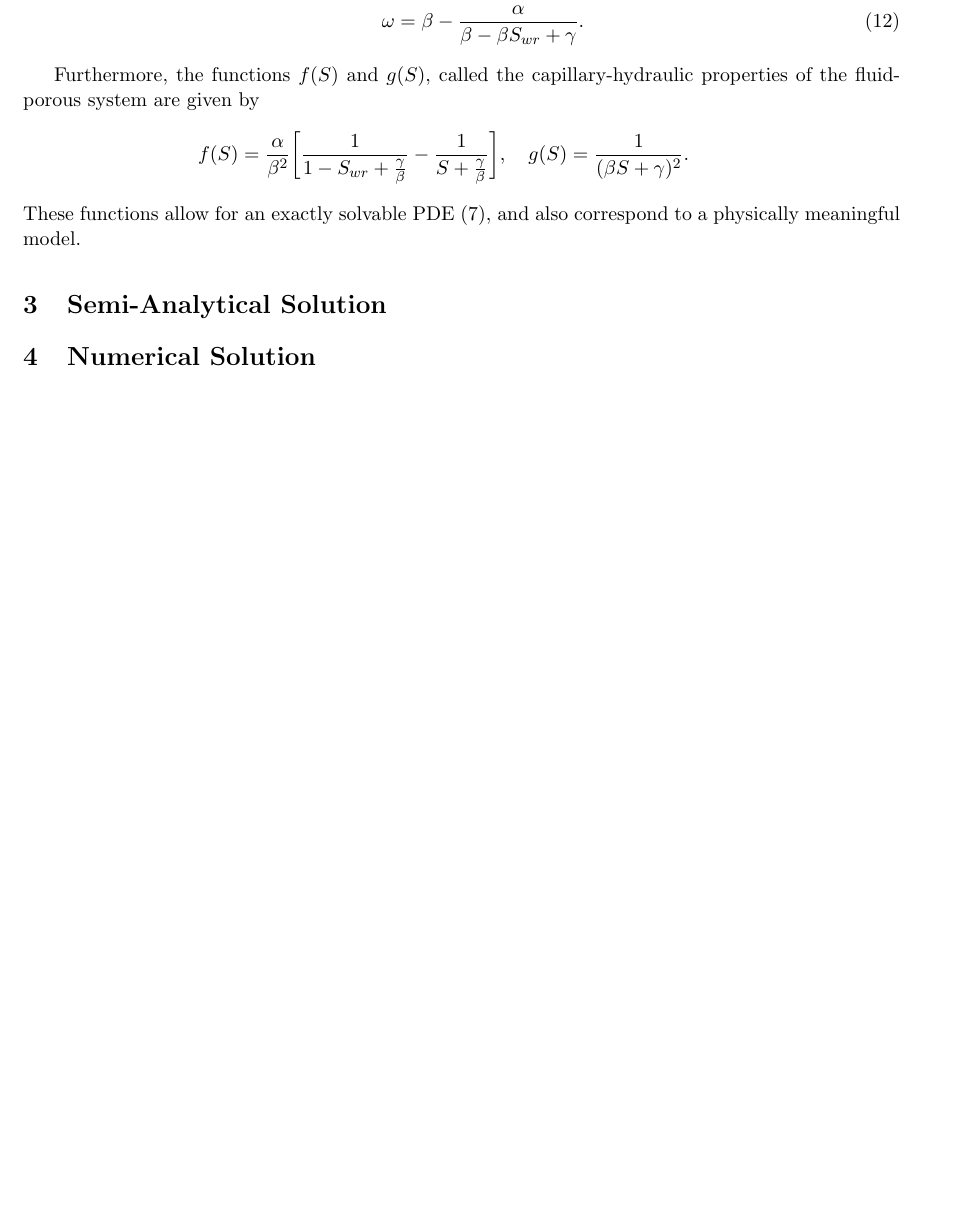
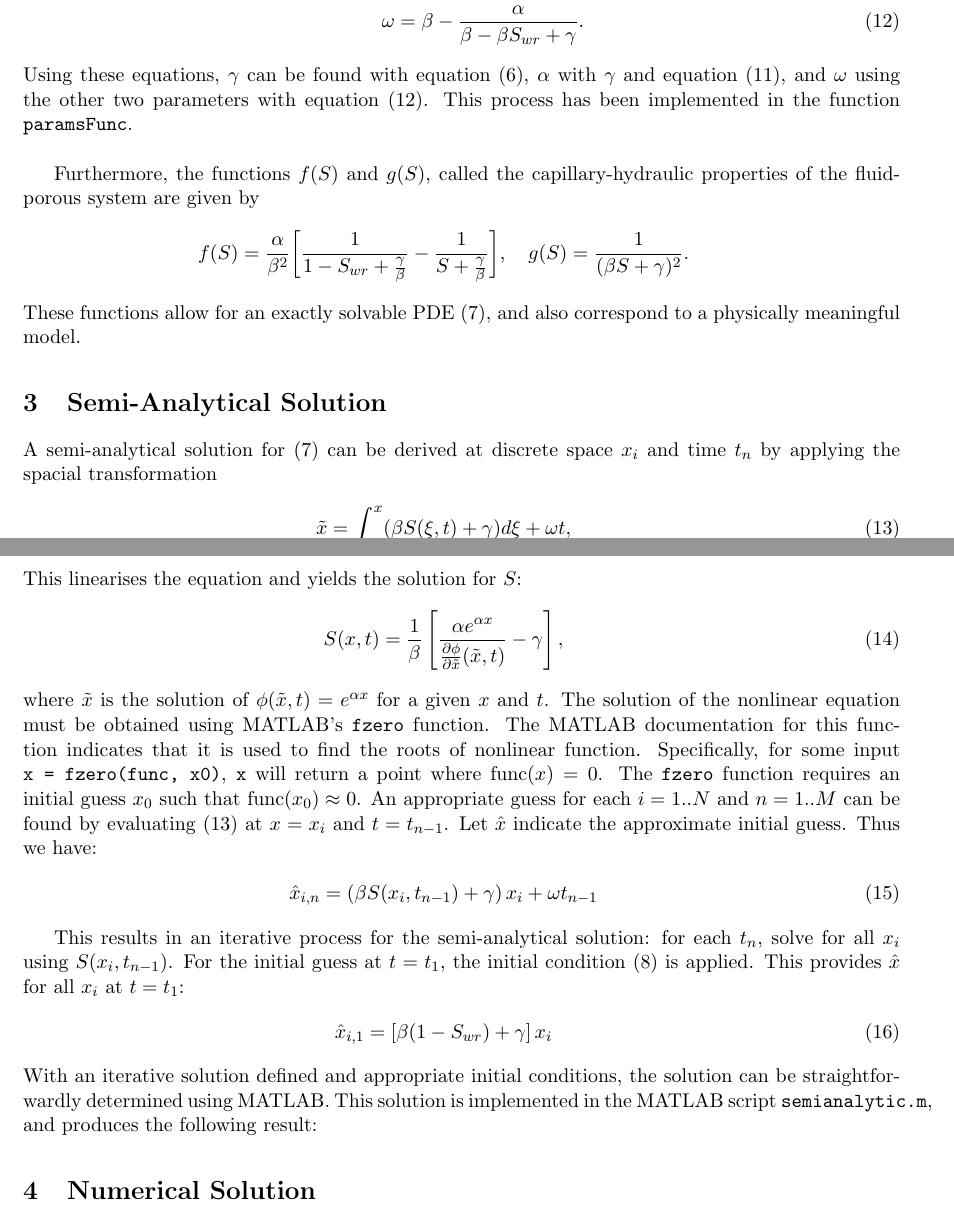
Before and after one commit to glutenfreekoala/MXB326-G5-2023, a LaTeX document (report.tex): part of page 4 of 4 before the commit and two parts of pages 4 and 5 of 5 after it, the two joined at a grey line, cut so that both start at the same text, the shorter picture padded with empty space. Compiled offline with pdfLaTeX.

Commit message:
Semianalytical solution coded and complete. Generates 4 figures, one of each necessary beta value.

```diff
--- a/report.tex
+++ b/report.tex
@@ -95,6 +95,7 @@ By specifying $S_{wr}, S_{or}, F, \text{and} \beta$, the remaining parameters ca
 \frac{\alpha}{\beta^2}=-\frac{(S_{or}+\frac{\gamma}{\beta})(1-S_{wr}+\frac{\gamma}{\beta})}{1-S_{wr}-S_{or}},\\
 \omega = \beta -\frac{\alpha}{\beta-\beta S_{wr}+\gamma}.
 \end{eqnarray}
+Using these equations, $\gamma$ can be found with equation (6), $\alpha$ with $\gamma$ and equation (11), and $\omega$ using the other two parameters with equation (12). This process has been implemented in the function \verb|paramsFunc|.\\
 
 Furthermore, the functions $f(S)$ and $g(S)$, called the capillary-hydraulic properties of the fluid-porous system are given by
 \begin{eqnarray*}
@@ -105,6 +106,26 @@ These functions allow for an exactly solvable PDE (7), and also correspond to a
 \smallbreak
 \section{Semi-Analytical Solution}
 %================================== Semi-Analytical Model ==================================%
+A semi-analytical solution for (7) can be derived at discrete space $x_i$ and time $t_n$ by applying the spacial transformation
+\begin{eqnarray}
+\tilde x = \int_0^x (\beta S(\xi,t)+\gamma)d\xi + \omega t,
+\end{eqnarray}
+This linearises the equation and yields the solution for $S$:
+\begin{eqnarray}
+S(x,t) = \frac{1}{\beta}\left[\frac{\alpha e^{\alpha x}}{\frac{\partial\phi}{\partial\tilde x}(\tilde x,t)}-\gamma\right],
+\end{eqnarray}
+where $\tilde x$ is the solution of $\phi(\tilde x,t)=e^{\alpha x}$ for a given $x$ and $t$.
+The solution of the nonlinear equation must be obtained using MATLAB's \verb|fzero| function. The MATLAB documentation for this function indicates that it is used to find the roots of nonlinear function. Specifically, for some input \verb|x = fzero(func, x0)|, \verb|x| will return a point where $\text{func}(x) = 0$. The \verb|fzero| function requires an initial guess $x_0$ such that $\text{func}(x_0) \approx 0$. An appropriate guess for each $i=1..N$ and $n=1..M$ can be found by evaluating (13) at $x=x_i$ and $t=t_{n-1}$. Let $\hat x$ indicate the approximate initial guess. Thus we have:
+\begin{eqnarray}
+\hat x_{i,n} = \left(\beta S(x_i, t_{n-1})+\gamma\right)x_i + \omega t_{n-1}
+\end{eqnarray}
+
+This results in an iterative process for the semi-analytical solution: for each $t_n$, solve for all $x_i$ using $S(x_i,t_{n-1})$. For the initial guess at $t=t_1$, the initial condition (8) is applied. This provides $\hat x$ for all $x_i$ at $t=t_1$:
+\begin{eqnarray}
+\hat x_{i,1} = \left[\beta (1-S_{wr})+\gamma\right]x_i
+\end{eqnarray}
+With an iterative solution defined and appropriate initial conditions, the solution can be straightforwardly determined using MATLAB. This solution is implemented in the MATLAB script \verb|semianalytic.m|, and produces the following result:
+
 
 \smallbreak
 \section{Numerical Solution}
```
Also changed, not shown: report.pdf, 3 other files.
